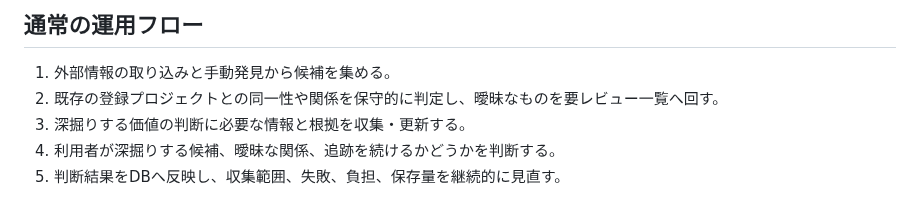
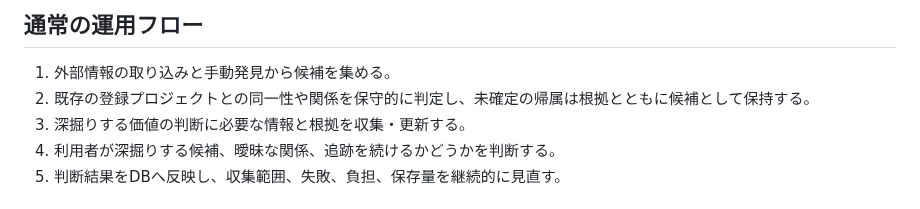
Before and after one commit to yamarten/atproto-fieldnotes, a Markdown page: docs/brief.md, the part around the change. GitHub-like rendering.

```diff
--- a/docs/brief.md
+++ b/docs/brief.md
@@ -40,7 +40,7 @@ atproto関連のプロジェクト、サービス、ライブラリ、lexiconを
 ## 通常の運用フロー
 
 1. 外部情報の取り込みと手動発見から候補を集める。
-2. 既存の登録プロジェクトとの同一性や関係を保守的に判定し、曖昧なものを要レビュー一覧へ回す。
+2. 既存の登録プロジェクトとの同一性や関係を保守的に判定し、未確定の帰属は根拠とともに候補として保持する。
 3. 深掘りする価値の判断に必要な情報と根拠を収集・更新する。
 4. 利用者が深掘りする候補、曖昧な関係、追跡を続けるかどうかを判断する。
 5. 判断結果をDBへ反映し、収集範囲、失敗、負担、保存量を継続的に見直す。
```
Also changed, not shown: docs/user/guide.md (+1 -1 lines), docs/user/web-ui.md (+1 -1 lines).
